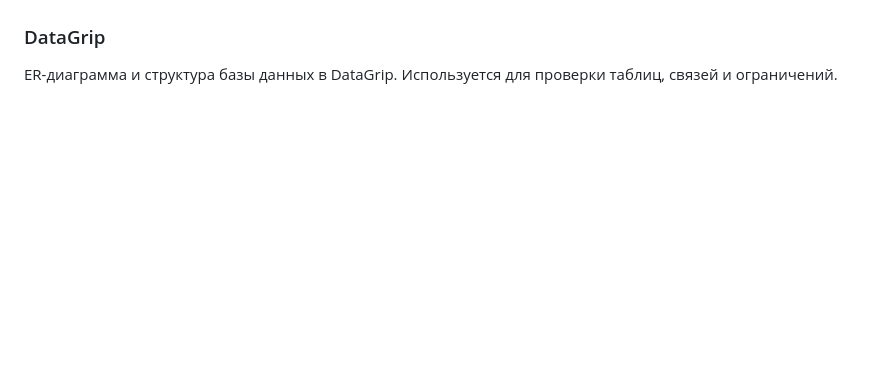
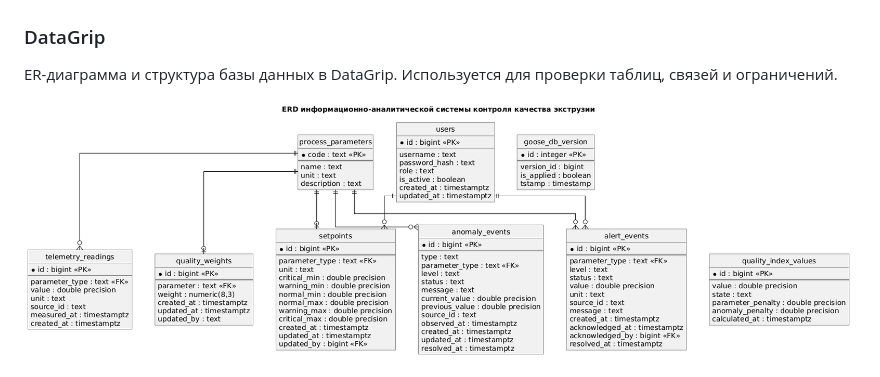
Before and after one commit to mysticalien/extrusion-quality-system, a Markdown page: README.md, the part around the change. Drawn GitHub-style; pictures changed too: docs/assets/diagrams/er.png (added); blank space fills up the shorter version.

Commit message:
added ER diagram

```diff
--- a/README.md
+++ b/README.md
@@ -84,6 +84,8 @@
 ### DataGrip
 
 ER-диаграмма и структура базы данных в DataGrip. Используется для проверки таблиц, связей и ограничений.
+
+![ER диаграмма](docs/assets/diagrams/er.png)
 
 ![DataGrip](docs/assets/screens/datagrip.png)
 
```
Also changed, not shown: 1 other file.
